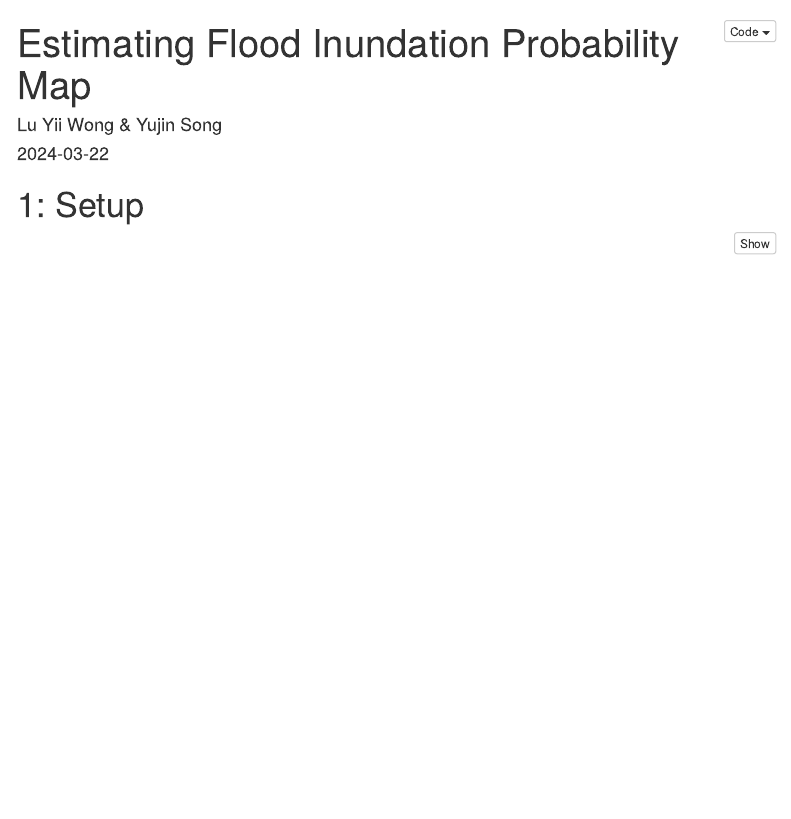
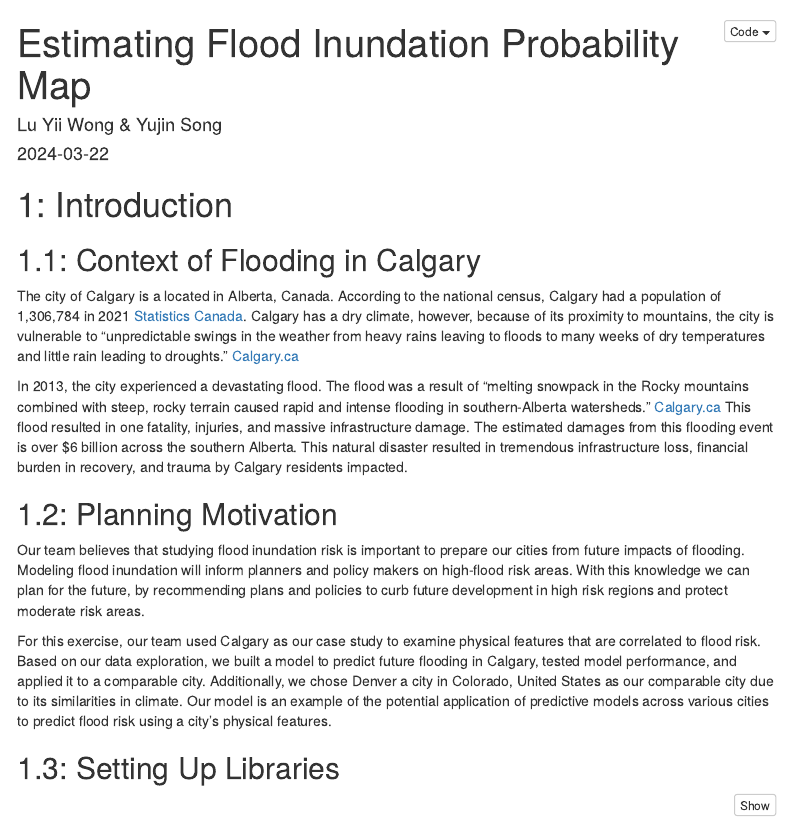
Before and after one commit to strawberryjamseoul/LUEM_2024, an R Markdown document (LUEM_Assignment3_0402.Rmd): the page in a window 1100 px wide, from its top. Rendered offline with R 4.5, knitr and Pandoc, with nearby package versions; some code elsewhere in the file could not run offline; menus at the side of the page are left out.

Commit message:
Added introduction

````diff
--- a/LUEM_Assignment3_0402.Rmd
+++ b/LUEM_Assignment3_0402.Rmd
@@ -11,7 +11,18 @@ editor_options:
   chunk_output_type: console
 ---
 
-# 1: Setup
+# 1: Introduction
+## 1.1: Context of Flooding in Calgary
+The city of Calgary is a located in Alberta, Canada. According to the national census, Calgary had a population of 1,306,784 in 2021 [Statistics Canada](https://www12.statcan.gc.ca/census-recensement/2021/search-recherche/productresults-resultatsproduits-eng.cfm?LANG=E&GEOCODE=2021A00054806016). Calgary has a dry climate, however, because of its proximity to mountains, the city is vulnerable to “unpredictable swings in the weather from heavy rains leaving to floods to many weeks of dry temperatures and little rain leading to droughts.” [Calgary.ca](https://www.calgary.ca/water/flooding.html)
+
+In 2013, the city experienced a devastating flood. The flood was a result of “melting snowpack in the Rocky mountains combined with steep, rocky terrain caused rapid and intense flooding in southern-Alberta watersheds.” [Calgary.ca](https://www.calgary.ca/water/flooding/history-calgary.html) This flood resulted in one fatality, injuries, and massive infrastructure damage. The estimated damages from this flooding event is over $6 billion across the southern Alberta. This natural disaster resulted in tremendous infrastructure loss, financial burden in recovery, and trauma by Calgary residents impacted.
+
+## 1.2: Planning Motivation
+Our team believes that studying flood inundation risk is important to prepare our cities from future impacts of flooding. Modeling flood inundation will inform planners and policy makers on high-flood risk areas. With this knowledge we can plan for the future, by recommending plans and policies to curb future development in high risk regions and protect moderate risk areas.
+
+For this exercise, our team used Calgary as our case study to examine physical features that are correlated to flood risk. Based on our data exploration, we built a model to predict future flooding in Calgary, tested model performance, and applied it to a comparable city. Additionally, we chose Denver a city in Colorado, United States as our comparable city due to its similarities in climate. Our model is an example of the potential application of predictive models across various cities to predict flood risk using a city’s physical features.
+
+## 1.3: Setting Up Libraries
 ```{r setup, warning = FALSE, include=FALSE, message = FALSE}
 knitr::opts_chunk$set(echo = TRUE)
 
````
